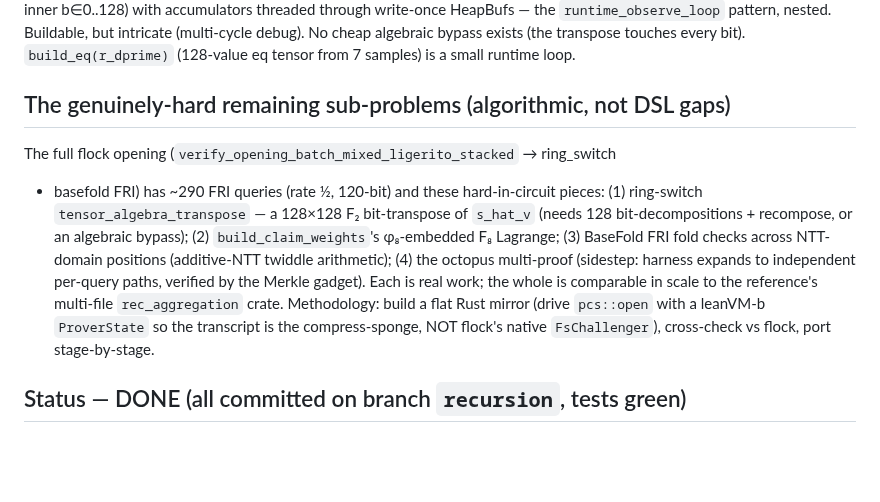
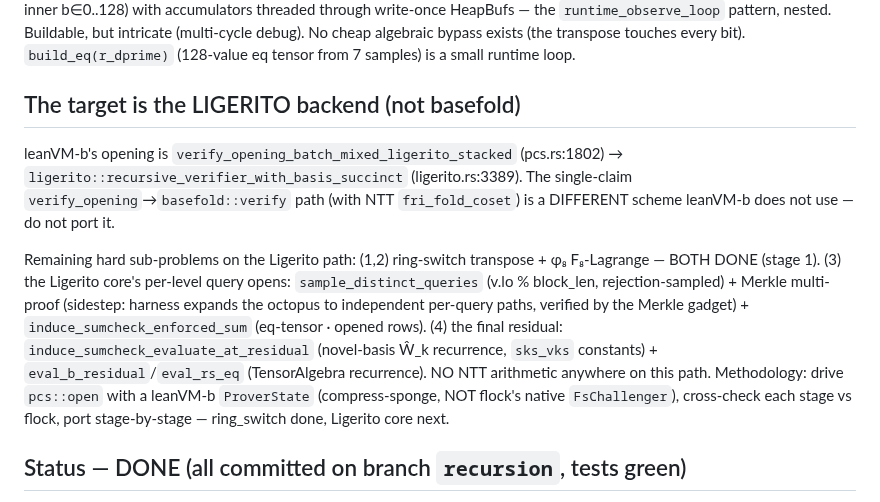
Before and after one commit to leanEthereum/leanVM-b, a Markdown page: misc/recursion-plan.md, the part around the change. Drawn GitHub-style; blank space fills up the shorter version.

Commit message:
recursion: correct target to the Ligerito backend (not basefold)
leanVM-b's opening is verify_opening_batch_mixed_ligerito_stacked ->
ligerito::recursive_verifier_with_basis_succinct (Ligerito backend). The
single-claim verify_opening -> basefold::verify path (NTT fri_fold_coset) is a
different scheme leanVM-b does NOT use; drop it from the plan. ring_switch::
verify_succinct (stage 1, done) is shared by the stacked Ligerito path, and the
RoundQuad sumcheck gadget is the Ligerito core fold — so no work is wasted.

Co-Authored-By: Claude Opus 4.8 (1M context) <noreply@anthropic.com>

```diff
--- a/misc/recursion-plan.md
+++ b/misc/recursion-plan.md
@@ -61,19 +61,23 @@ b∈0..128) with accumulators threaded through write-once HeapBufs — the
 debug). No cheap algebraic bypass exists (the transpose touches every bit).
 `build_eq(r_dprime)` (128-value eq tensor from 7 samples) is a small runtime loop.
 
-## The genuinely-hard remaining sub-problems (algorithmic, not DSL gaps)
-The full flock opening (`verify_opening_batch_mixed_ligerito_stacked` → ring_switch
-+ basefold FRI) has ~290 FRI queries (rate ½, 120-bit) and these hard-in-circuit
-pieces: (1) ring-switch `tensor_algebra_transpose` — a 128×128 F₂ bit-transpose
-of `s_hat_v` (needs 128 bit-decompositions + recompose, or an algebraic bypass);
-(2) `build_claim_weights`'s φ₈-embedded F₈ Lagrange; (3) BaseFold FRI fold checks
-across NTT-domain positions (additive-NTT twiddle arithmetic); (4) the octopus
-multi-proof (sidestep: harness expands to independent per-query paths, verified by
-the Merkle gadget). Each is real work; the whole is comparable in scale to the
-reference's multi-file `rec_aggregation` crate. Methodology: build a flat Rust
-mirror (drive `pcs::open` with a leanVM-b `ProverState` so the transcript is the
-compress-sponge, NOT flock's native `FsChallenger`), cross-check vs flock, port
-stage-by-stage.
+## The target is the LIGERITO backend (not basefold)
+leanVM-b's opening is `verify_opening_batch_mixed_ligerito_stacked` (pcs.rs:1802)
+→ `ligerito::recursive_verifier_with_basis_succinct` (ligerito.rs:3389). The
+single-claim `verify_opening`→`basefold::verify` path (with NTT `fri_fold_coset`)
+is a DIFFERENT scheme leanVM-b does not use — do not port it.
+
+Remaining hard sub-problems on the Ligerito path: (1,2) ring-switch transpose +
+φ₈ F₈-Lagrange — BOTH DONE (stage 1). (3) the Ligerito core's per-level query
+opens: `sample_distinct_queries` (v.lo % block_len, rejection-sampled) + Merkle
+multi-proof (sidestep: harness expands the octopus to independent per-query paths,
+verified by the Merkle gadget) + `induce_sumcheck_enforced_sum` (eq-tensor · opened
+rows). (4) the final residual: `induce_sumcheck_evaluate_at_residual` (novel-basis
+Ŵ_k recurrence, `sks_vks` constants) + `eval_b_residual`/`eval_rs_eq` (TensorAlgebra
+recurrence). NO NTT arithmetic anywhere on this path. Methodology: drive `pcs::open`
+with a leanVM-b `ProverState` (compress-sponge, NOT flock's native `FsChallenger`),
+cross-check each stage vs flock, port stage-by-stage — ring_switch done, Ligerito
+core next.
 
 ## Status — DONE (all committed on branch `recursion`, tests green)
 1. **bit-decomposition** — hint bits, `b*b==b`, reconstruct `Σ b_i·GEN**i` (full
```
